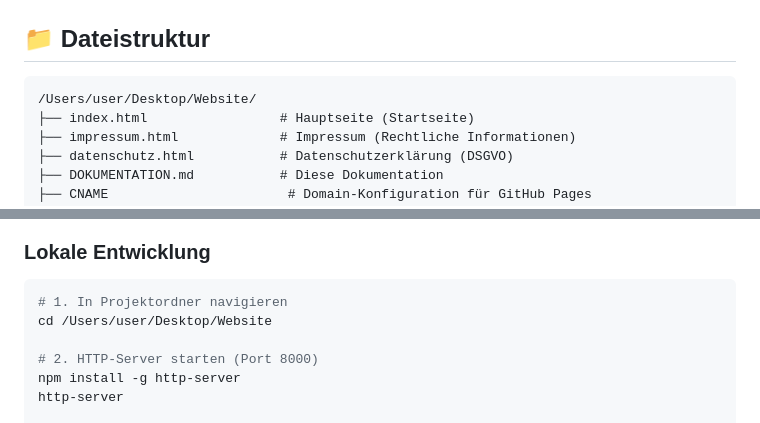
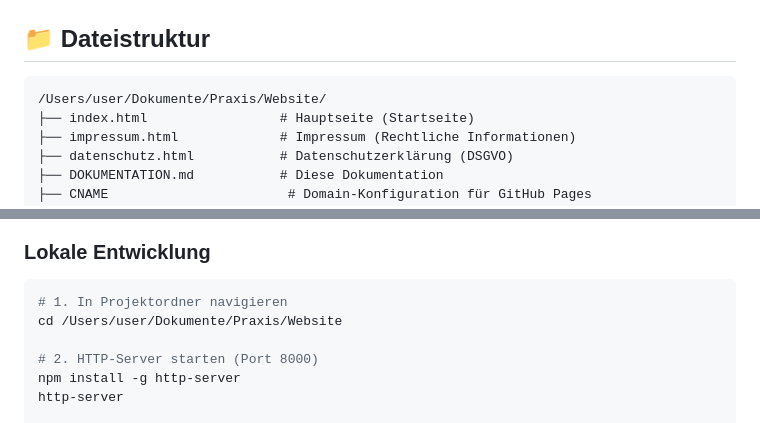
Before and after one commit to Julezz79/website, a Markdown page: DOKUMENTATION.md, 2 parts joined by grey strips. Drawn GitHub-style.

Commit message:
Update documentation - move project to /Users/user/Dokumente/Praxis/Website

````diff
--- a/DOKUMENTATION.md
+++ b/DOKUMENTATION.md
@@ -13,7 +13,7 @@
 ## 📁 Dateistruktur
 
 ```
-/Users/user/Desktop/Website/
+/Users/user/Dokumente/Praxis/Website/
 ├── index.html                 # Hauptseite (Startseite)
 ├── impressum.html             # Impressum (Rechtliche Informationen)
 ├── datenschutz.html           # Datenschutzerklärung (DSGVO)
@@ -212,7 +212,7 @@ nav.querySelectorAll('a').forEach(a =>
 ### Lokale Entwicklung
 ```bash
 # 1. In Projektordner navigieren
-cd /Users/user/Desktop/Website
+cd /Users/user/Dokumente/Praxis/Website
 
 # 2. HTTP-Server starten (Port 8000)
 npm install -g http-server
````
